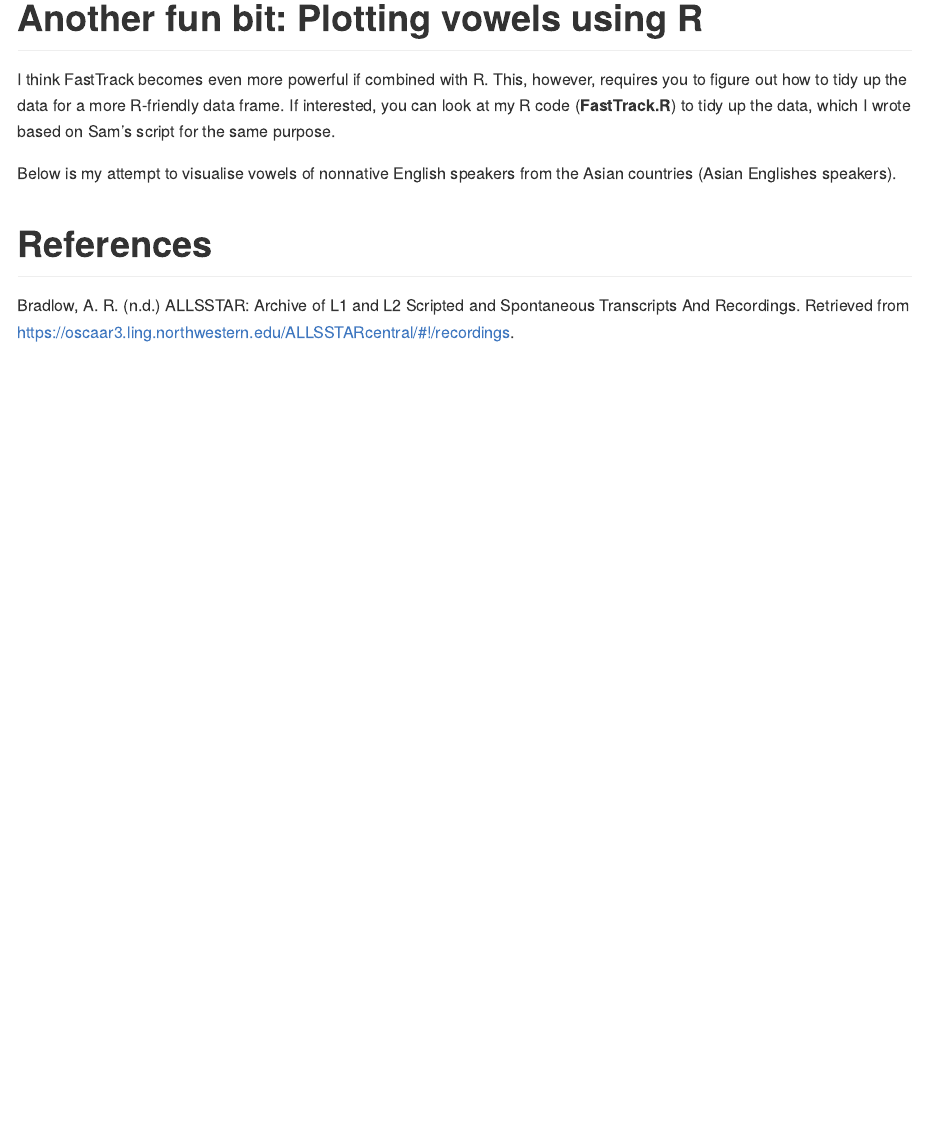
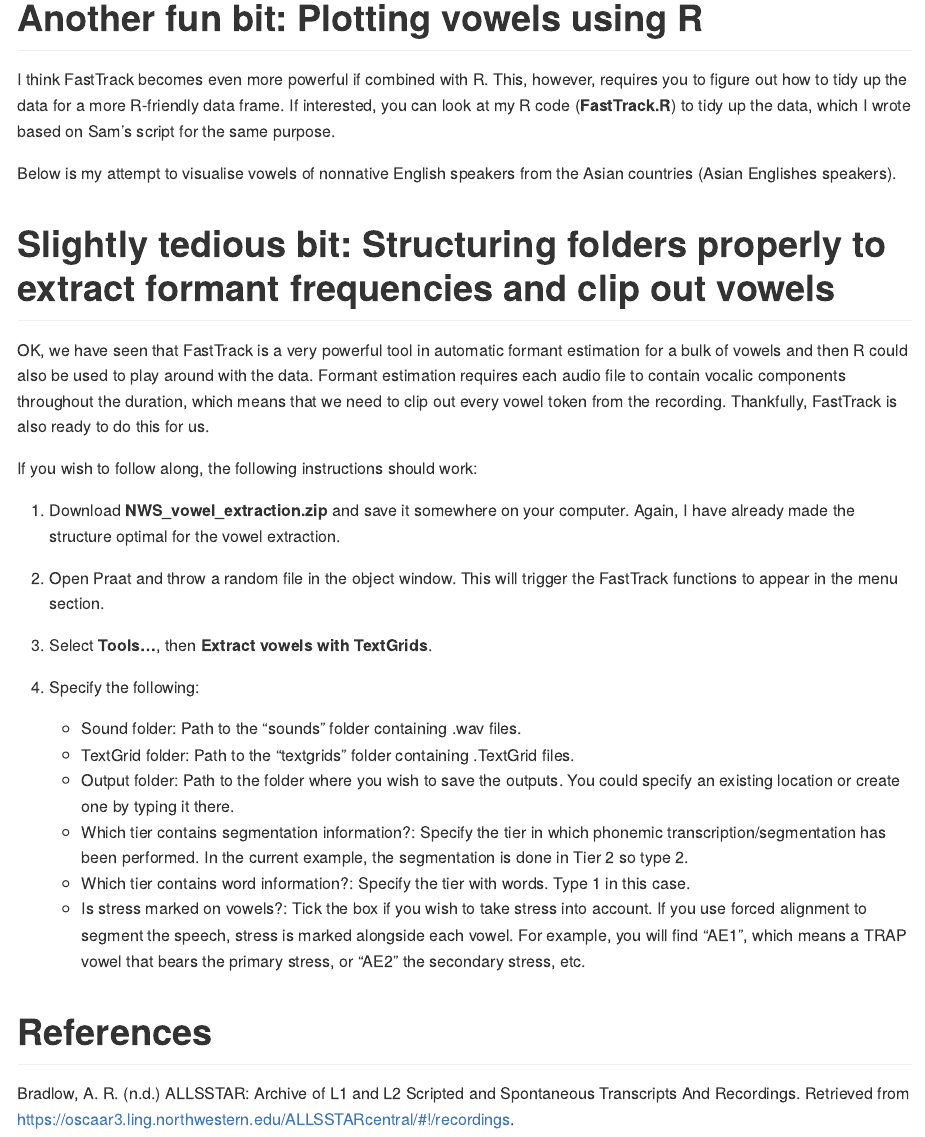
Before and after one commit to TakayukiNagamine/FastTrack-Workshop, an R Markdown document (README.Rmd): the page in a window 1100 px wide, from 2060 px down. The pictures show the output file README.md that the author committed with the source, drawn offline in the style of GitHub.

Commit message:
explaining vowel extraction

```diff
--- a/README.Rmd
+++ b/README.Rmd
@@ -134,6 +134,26 @@ I think FastTrack becomes even more powerful if combined with R. This, however,
 
 Below is my attempt to visualise vowels of nonnative English speakers from the Asian countries (Asian Englishes speakers).
 
+# Slightly tedious bit: Structuring folders properly to extract formant frequencies and clip out vowels
+
+OK, we have seen that FastTrack is a very powerful tool in automatic formant estimation for a bulk of vowels and then R could also be used to play around with the data. Formant estimation requires each audio file to contain vocalic components throughout the duration, which means that we need to clip out every vowel token from the recording. Thankfully, FastTrack is also ready to do this for us.
+
+If you wish to follow along, the following instructions should work:
+
+1. Download **NWS_vowel_extraction.zip** and save it somewhere on your computer. Again, I have already made the structure optimal for the vowel extraction.
+
+2. Open Praat and throw a random file in the object window. This will trigger the FastTrack functions to appear in the menu section.
+
+3. Select **Tools...**, then **Extract vowels with TextGrids**.
+
+4. Specify the following:
+
+    - Sound folder: Path to the "sounds" folder containing .wav files.
+    - TextGrid folder: Path to the "textgrids" folder containing .TextGrid files.
+    - Output folder: Path to the folder where you wish to save the outputs. You could specify an existing location or create one by typing it there.
+    - Which tier contains segmentation information?: Specify the tier in which phonemic transcription/segmentation has been performed. In the current example, the segmentation is done in Tier 2 so type 2.
+    - Which tier contains word information?: Specify the tier with words. Type 1 in this case.
+    - Is stress marked on vowels?: Tick the box if you wish to take stress into account. If you use forced alignment to segment the speech, stress is marked alongside each vowel. For example, you will find "AE1", which means a TRAP vowel that bears the primary stress, or "AE2" the secondary stress, etc.
 
 
 # References
```
Also changed, not shown: README.md, 1 other file.
